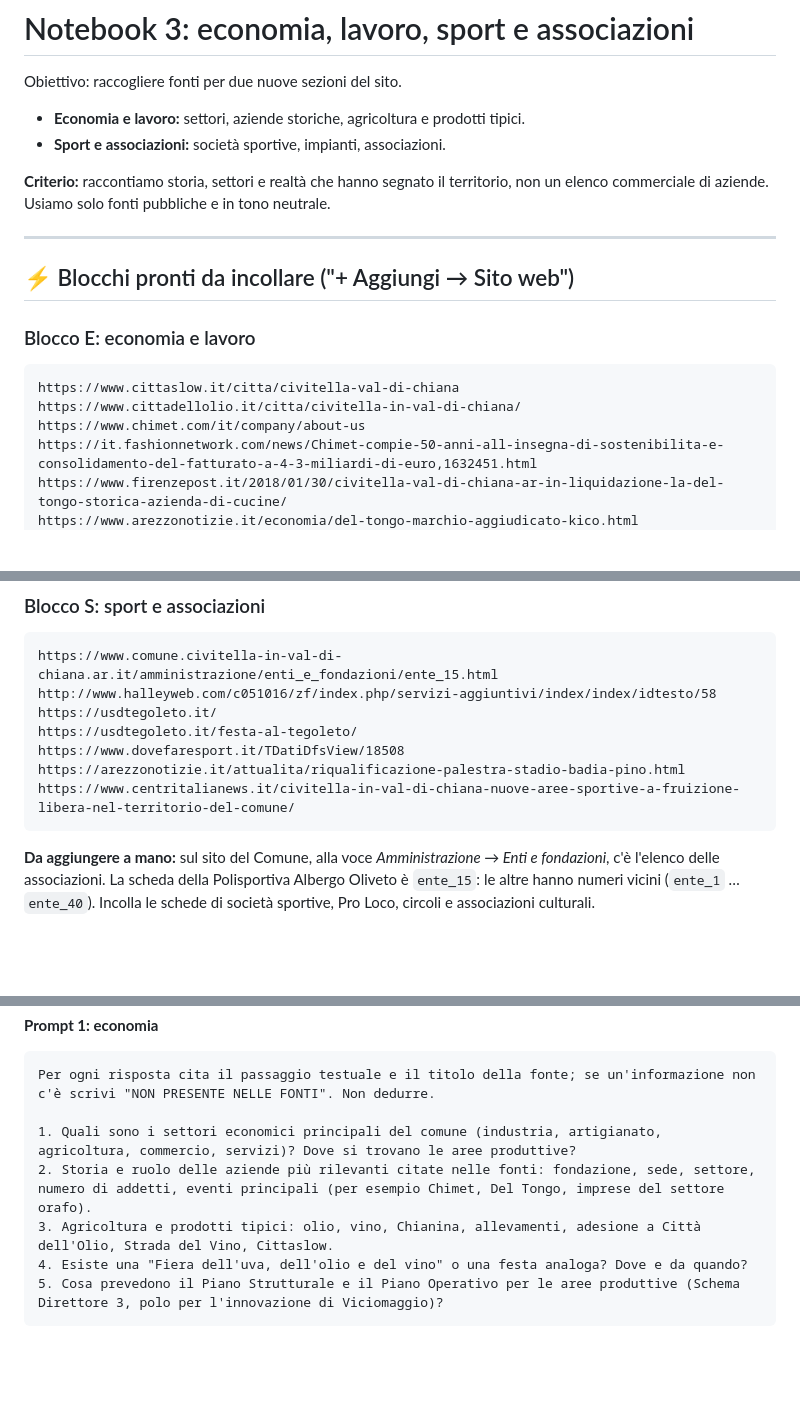
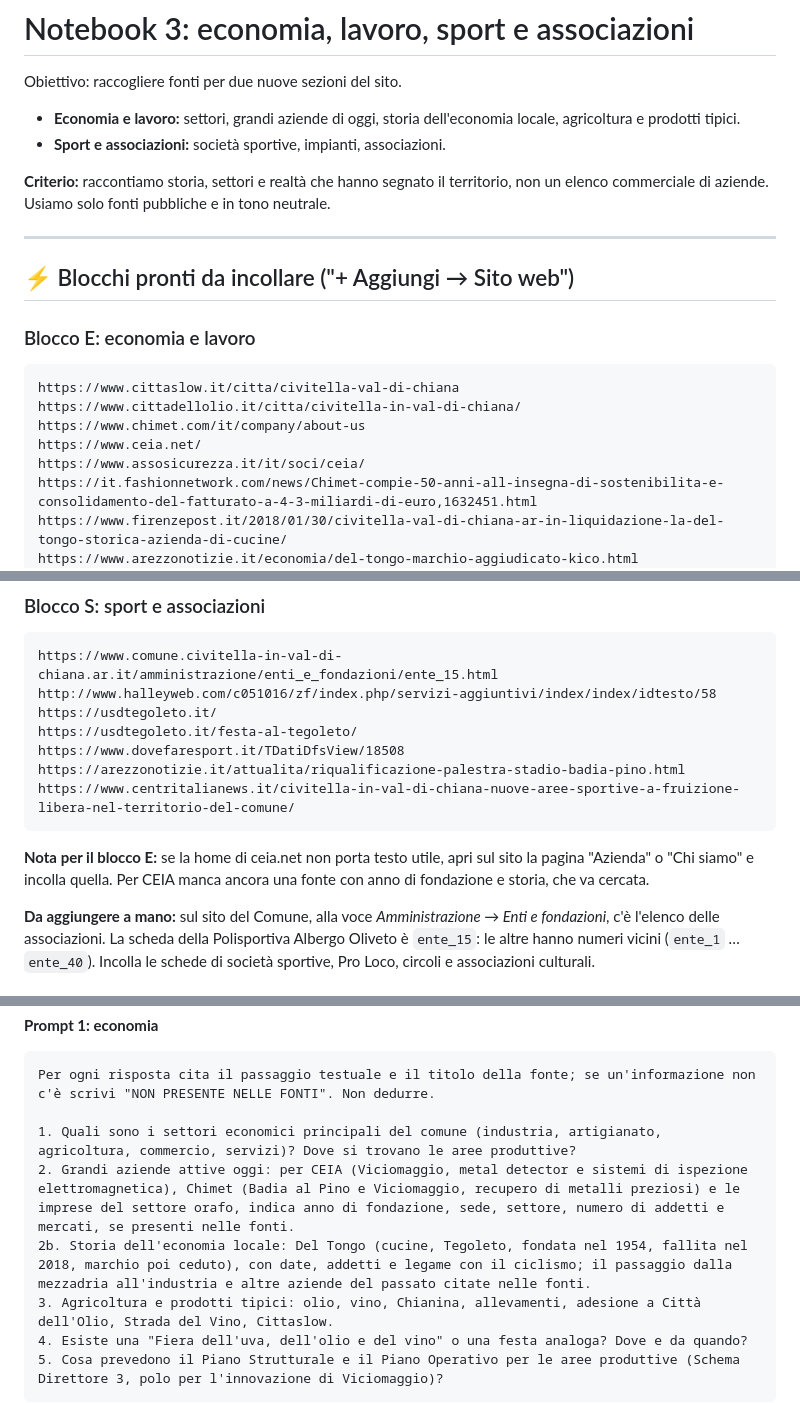
Before and after one commit to fabriziomartini/civitella-in-pillole, a Markdown page: ricerca/fonti-notebook3-economia-sport.md, 3 parts joined by grey strips. GitHub-like rendering; blank space fills up the shorter version.

Commit message:
Notebook 3: aggiunge CEIA e separa aziende attive e storia dell'economia
Co-Authored-By: Claude Opus 5.5 <noreply@anthropic.com>
Claude-Session: https://claude.ai/code/session_01N2r2xFWRzMmLaN7zSKN2ii

````diff
--- a/ricerca/fonti-notebook3-economia-sport.md
+++ b/ricerca/fonti-notebook3-economia-sport.md
@@ -1,7 +1,7 @@
 # Notebook 3: economia, lavoro, sport e associazioni
 
 Obiettivo: raccogliere fonti per due nuove sezioni del sito.
-- **Economia e lavoro:** settori, aziende storiche, agricoltura e prodotti tipici.
+- **Economia e lavoro:** settori, grandi aziende di oggi, storia dell'economia locale, agricoltura e prodotti tipici.
 - **Sport e associazioni:** società sportive, impianti, associazioni.
 
 **Criterio:** raccontiamo storia, settori e realtà che hanno segnato il territorio, non un elenco commerciale di aziende. Usiamo solo fonti pubbliche e in tono neutrale.
@@ -15,6 +15,8 @@ Obiettivo: raccogliere fonti per due nuove sezioni del sito.
 https://www.cittaslow.it/citta/civitella-val-di-chiana
 https://www.cittadellolio.it/citta/civitella-in-val-di-chiana/
 https://www.chimet.com/it/company/about-us
+https://www.ceia.net/
+https://www.assosicurezza.it/it/soci/ceia/
 https://it.fashionnetwork.com/news/Chimet-compie-50-anni-all-insegna-di-sostenibilita-e-consolidamento-del-fatturato-a-4-3-miliardi-di-euro,1632451.html
 https://www.firenzepost.it/2018/01/30/civitella-val-di-chiana-ar-in-liquidazione-la-del-tongo-storica-azienda-di-cucine/
 https://www.arezzonotizie.it/economia/del-tongo-marchio-aggiudicato-kico.html
@@ -33,6 +35,8 @@ https://www.dovefaresport.it/TDatiDfsView/18508
 https://arezzonotizie.it/attualita/riqualificazione-palestra-stadio-badia-pino.html
 https://www.centritalianews.it/civitella-in-val-di-chiana-nuove-aree-sportive-a-fruizione-libera-nel-territorio-del-comune/
 ```
+**Nota per il blocco E:** se la home di ceia.net non porta testo utile, apri sul sito la pagina "Azienda" o "Chi siamo" e incolla quella. Per CEIA manca ancora una fonte con anno di fondazione e storia, che va cercata.
+
 **Da aggiungere a mano:** sul sito del Comune, alla voce *Amministrazione → Enti e fondazioni*, c'è l'elenco delle associazioni. La scheda della Polisportiva Albergo Oliveto è `ente_15`: le altre hanno numeri vicini (`ente_1` … `ente_40`). Incolla le schede di società sportive, Pro Loco, circoli e associazioni culturali.
 
 ### PDF da scaricare e caricare ("+ Aggiungi → Carica")
@@ -59,7 +63,8 @@ Elenca tutte le fonti caricate. Per ciascuna indica in una riga: titolo, argomen
 Per ogni risposta cita il passaggio testuale e il titolo della fonte; se un'informazione non c'è scrivi "NON PRESENTE NELLE FONTI". Non dedurre.
 
 1. Quali sono i settori economici principali del comune (industria, artigianato, agricoltura, commercio, servizi)? Dove si trovano le aree produttive?
-2. Storia e ruolo delle aziende più rilevanti citate nelle fonti: fondazione, sede, settore, numero di addetti, eventi principali (per esempio Chimet, Del Tongo, imprese del settore orafo).
+2. Grandi aziende attive oggi: per CEIA (Viciomaggio, metal detector e sistemi di ispezione elettromagnetica), Chimet (Badia al Pino e Viciomaggio, recupero di metalli preziosi) e le imprese del settore orafo, indica anno di fondazione, sede, settore, numero di addetti e mercati, se presenti nelle fonti.
+2b. Storia dell'economia locale: Del Tongo (cucine, Tegoleto, fondata nel 1954, fallita nel 2018, marchio poi ceduto), con date, addetti e legame con il ciclismo; il passaggio dalla mezzadria all'industria e altre aziende del passato citate nelle fonti.
 3. Agricoltura e prodotti tipici: olio, vino, Chianina, allevamenti, adesione a Città dell'Olio, Strada del Vino, Cittaslow.
 4. Esiste una "Fiera dell'uva, dell'olio e del vino" o una festa analoga? Dove e da quando?
 5. Cosa prevedono il Piano Strutturale e il Piano Operativo per le aree produttive (Schema Direttore 3, polo per l'innovazione di Viciomaggio)?
````
